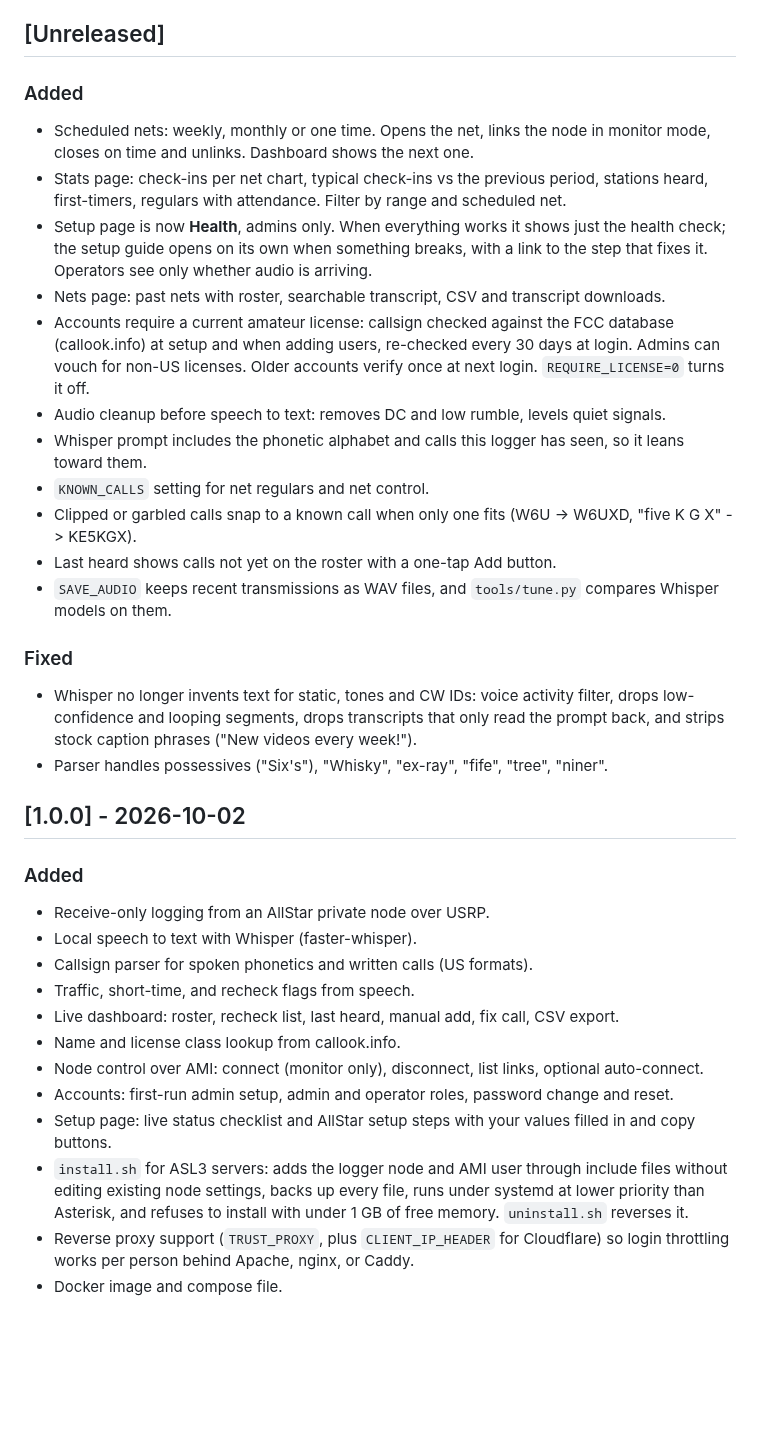
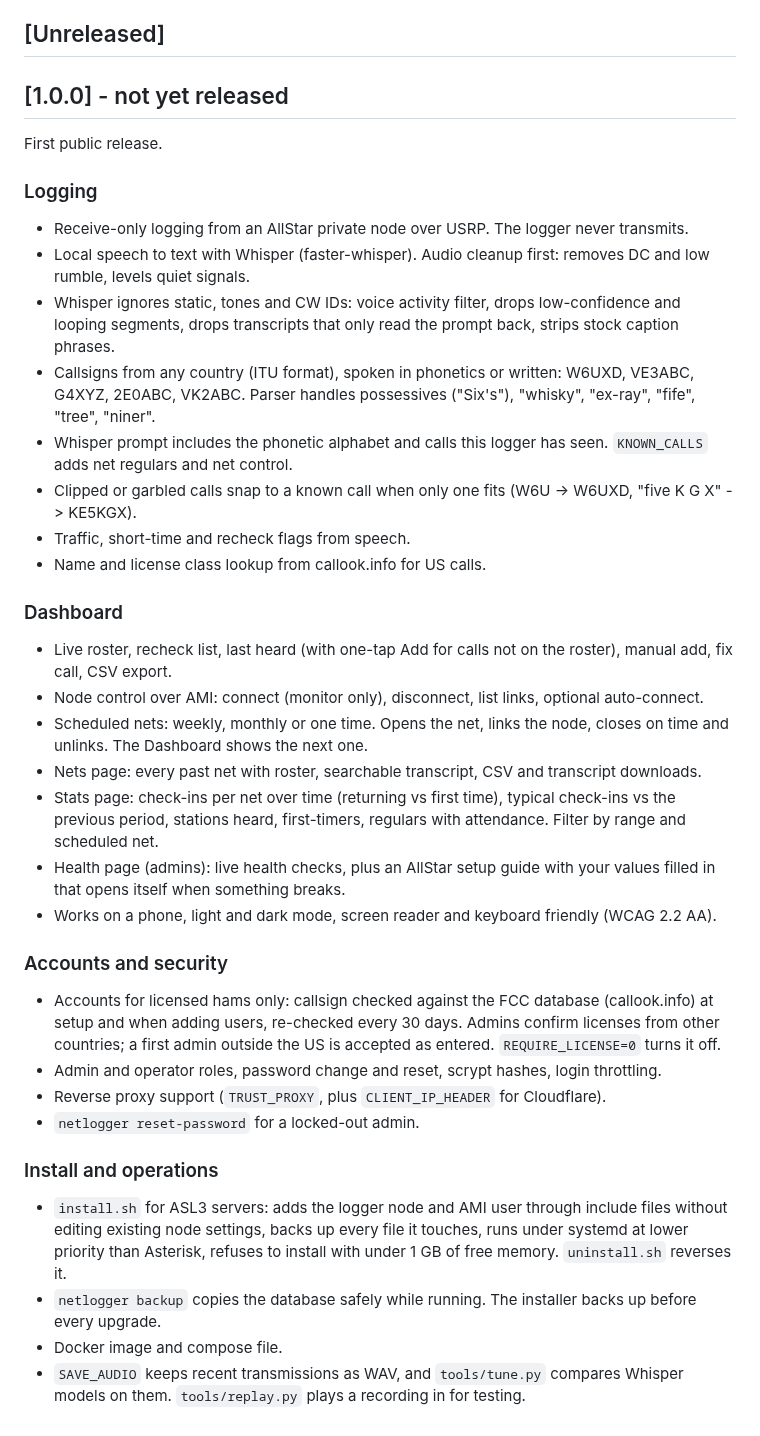
Before and after one commit to InnerSpark/netlogger, a Markdown page: CHANGELOG.md, the part around the change. Rendered like a GitHub page; blank space fills up the shorter version.

```diff
--- a/CHANGELOG.md
+++ b/CHANGELOG.md
@@ -4,35 +4,37 @@ Format follows [Keep a Changelog](https://keepachangelog.com/en/1.1.0/). Version
 
 ## [Unreleased]
 
-### Added
-- Scheduled nets: weekly, monthly or one time. Opens the net, links the node in monitor mode, closes on time and unlinks. Dashboard shows the next one.
-- Stats page: check-ins per net chart, typical check-ins vs the previous period, stations heard, first-timers, regulars with attendance. Filter by range and scheduled net.
-- Setup page is now **Health**, admins only. When everything works it shows just the health check; the setup guide opens on its own when something breaks, with a link to the step that fixes it. Operators see only whether audio is arriving.
-- Nets page: past nets with roster, searchable transcript, CSV and transcript downloads.
-- Accounts require a current amateur license: callsign checked against the FCC database (callook.info) at setup and when adding users, re-checked every 30 days at login. Admins can vouch for non-US licenses. Older accounts verify once at next login. `REQUIRE_LICENSE=0` turns it off.
-- Audio cleanup before speech to text: removes DC and low rumble, levels quiet signals.
-- Whisper prompt includes the phonetic alphabet and calls this logger has seen, so it leans toward them.
-- `KNOWN_CALLS` setting for net regulars and net control.
+## [1.0.0] - not yet released
+
+First public release.
+
+### Logging
+- Receive-only logging from an AllStar private node over USRP. The logger never transmits.
+- Local speech to text with Whisper (faster-whisper). Audio cleanup first: removes DC and low rumble, levels quiet signals.
+- Whisper ignores static, tones and CW IDs: voice activity filter, drops low-confidence and looping segments, drops transcripts that only read the prompt back, strips stock caption phrases.
+- Callsigns from any country (ITU format), spoken in phonetics or written: W6UXD, VE3ABC, G4XYZ, 2E0ABC, VK2ABC. Parser handles possessives ("Six's"), "whisky", "ex-ray", "fife", "tree", "niner".
+- Whisper prompt includes the phonetic alphabet and calls this logger has seen. `KNOWN_CALLS` adds net regulars and net control.
 - Clipped or garbled calls snap to a known call when only one fits (W6U -> W6UXD, "five K G X" -> KE5KGX).
-- Last heard shows calls not yet on the roster with a one-tap Add button.
-- `SAVE_AUDIO` keeps recent transmissions as WAV files, and `tools/tune.py` compares Whisper models on them.
+- Traffic, short-time and recheck flags from speech.
+- Name and license class lookup from callook.info for US calls.
 
-### Fixed
-- Whisper no longer invents text for static, tones and CW IDs: voice activity filter, drops low-confidence and looping segments, drops transcripts that only read the prompt back, and strips stock caption phrases ("New videos every week!").
-- Parser handles possessives ("Six's"), "Whisky", "ex-ray", "fife", "tree", "niner".
+### Dashboard
+- Live roster, recheck list, last heard (with one-tap Add for calls not on the roster), manual add, fix call, CSV export.
+- Node control over AMI: connect (monitor only), disconnect, list links, optional auto-connect.
+- Scheduled nets: weekly, monthly or one time. Opens the net, links the node, closes on time and unlinks. The Dashboard shows the next one.
+- Nets page: every past net with roster, searchable transcript, CSV and transcript downloads.
+- Stats page: check-ins per net over time (returning vs first time), typical check-ins vs the previous period, stations heard, first-timers, regulars with attendance. Filter by range and scheduled net.
+- Health page (admins): live health checks, plus an AllStar setup guide with your values filled in that opens itself when something breaks.
+- Works on a phone, light and dark mode, screen reader and keyboard friendly (WCAG 2.2 AA).
 
-## [1.0.0] - 2026-10-02
+### Accounts and security
+- Accounts for licensed hams only: callsign checked against the FCC database (callook.info) at setup and when adding users, re-checked every 30 days. Admins confirm licenses from other countries; a first admin outside the US is accepted as entered. `REQUIRE_LICENSE=0` turns it off.
+- Admin and operator roles, password change and reset, scrypt hashes, login throttling.
+- Reverse proxy support (`TRUST_PROXY`, plus `CLIENT_IP_HEADER` for Cloudflare).
+- `netlogger reset-password` for a locked-out admin.
 
-### Added
-- Receive-only logging from an AllStar private node over USRP.
-- Local speech to text with Whisper (faster-whisper).
-- Callsign parser for spoken phonetics and written calls (US formats).
-- Traffic, short-time, and recheck flags from speech.
-- Live dashboard: roster, recheck list, last heard, manual add, fix call, CSV export.
-- Name and license class lookup from callook.info.
-- Node control over AMI: connect (monitor only), disconnect, list links, optional auto-connect.
-- Accounts: first-run admin setup, admin and operator roles, password change and reset.
-- Setup page: live status checklist and AllStar setup steps with your values filled in and copy buttons.
-- `install.sh` for ASL3 servers: adds the logger node and AMI user through include files without editing existing node settings, backs up every file, runs under systemd at lower priority than Asterisk, and refuses to install with under 1 GB of free memory. `uninstall.sh` reverses it.
-- Reverse proxy support (`TRUST_PROXY`, plus `CLIENT_IP_HEADER` for Cloudflare) so login throttling works per person behind Apache, nginx, or Caddy.
+### Install and operations
+- `install.sh` for ASL3 servers: adds the logger node and AMI user through include files without editing existing node settings, backs up every file it touches, runs under systemd at lower priority than Asterisk, refuses to install with under 1 GB of free memory. `uninstall.sh` reverses it.
+- `netlogger backup` copies the database safely while running. The installer backs up before every upgrade.
 - Docker image and compose file.
+- `SAVE_AUDIO` keeps recent transmissions as WAV, and `tools/tune.py` compares Whisper models on them. `tools/replay.py` plays a recording in for testing.
```
Also changed, not shown: README.md (+24 -3 lines), docs/dashboard.png, 12 other files.
